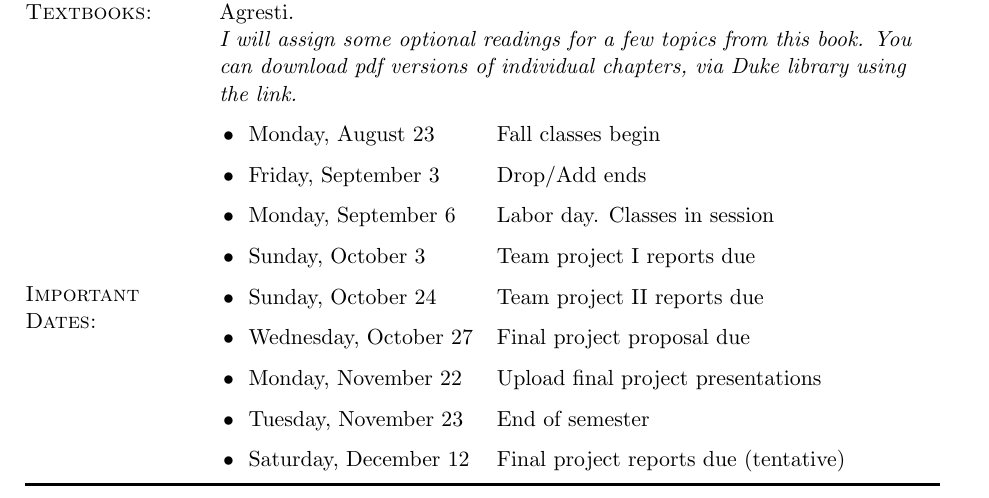
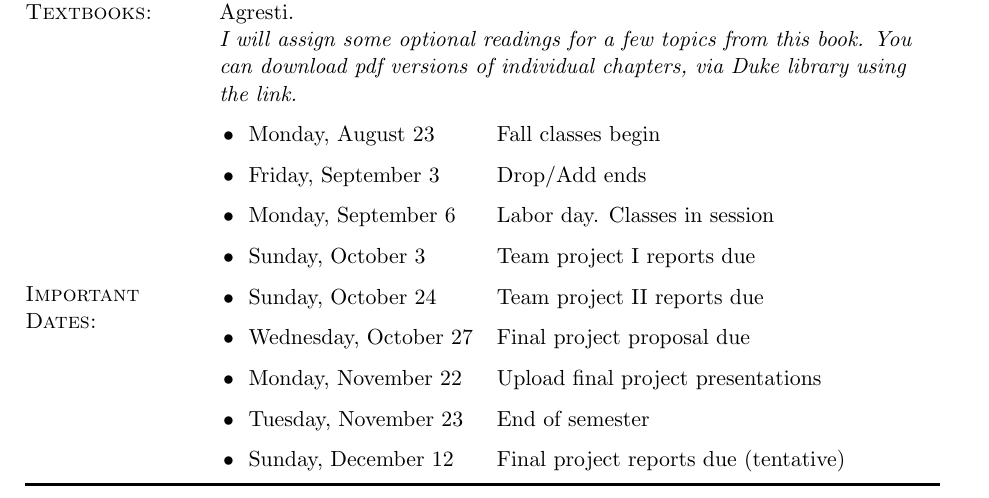
Before and after one commit to IDS-702-F21/Website, a LaTeX document (docs/syllabus_pdf/Syllabus.tex): part of page 1 of 7, cut so that both start at the same text. Compiled offline with pdfLaTeX.

Commit message:
minor update to schedule

```diff
--- a/docs/syllabus_pdf/Syllabus.tex
+++ b/docs/syllabus_pdf/Syllabus.tex
@@ -122,7 +122,7 @@ morekeywords={__global__, __device__},  % CUDA specific keywords
 		\tabitem Wednesday, October 27 & Final project proposal due \\
 		\tabitem Monday, November 22 & Upload final project presentations \\
 		\tabitem Tuesday, November 23 &	End of semester \\
-		\tabitem Saturday, December 12 &	Final project reports due (tentative) \\
+		\tabitem Sunday, December 12 &	Final project reports due (tentative) \\
 	\end{tabular}
 \end{minipage} \\
 	 \bottomrule[0.065cm]
```
Also changed, not shown: content/_index.md (+1 -1 lines), docs/syllabus_pdf/Syllabus.pdf, 7 other files.
